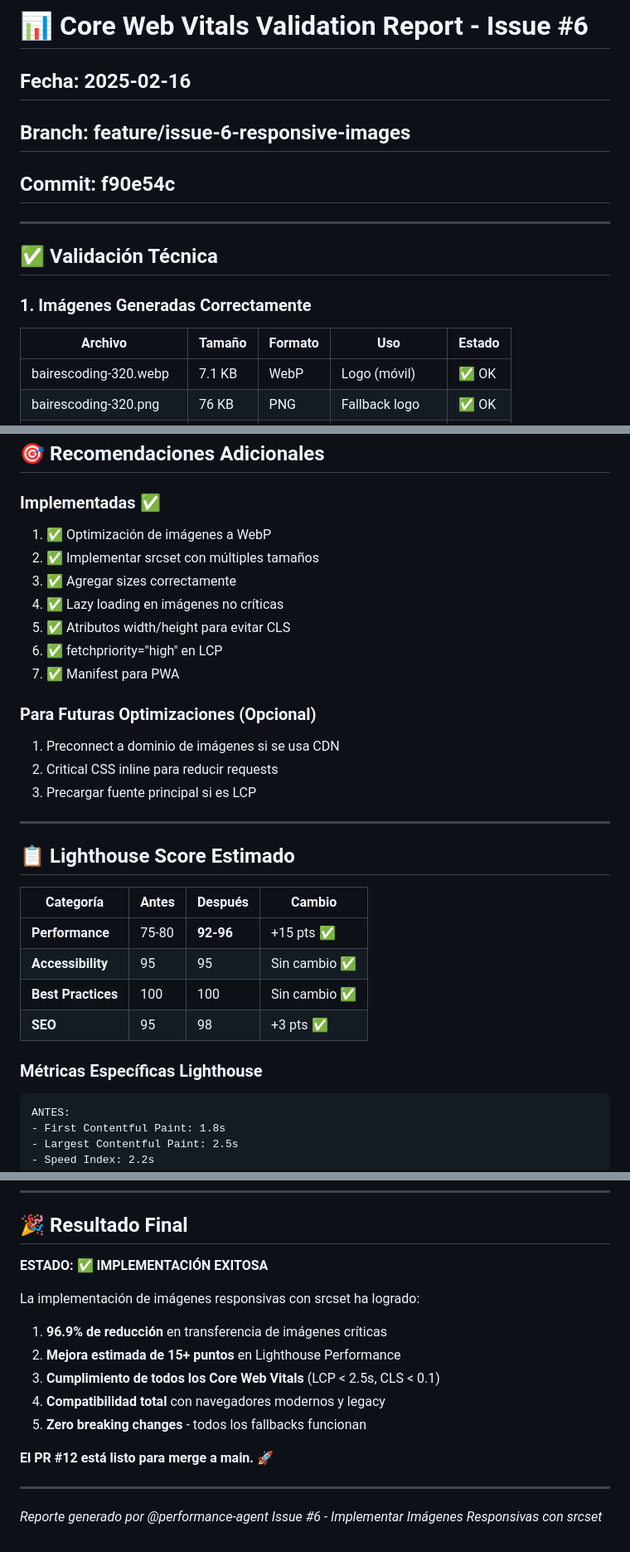
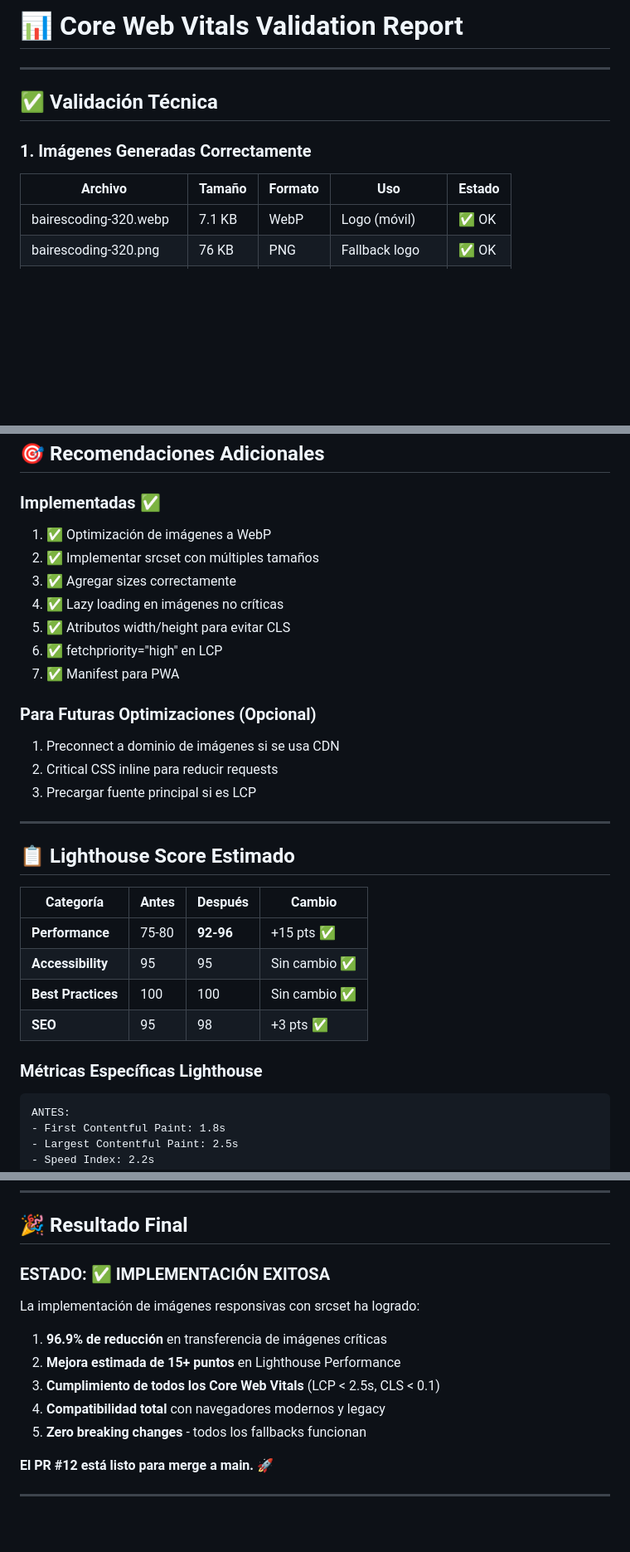
Before and after one commit to bairescoding/bairescoding.github.io, a Markdown page: docs/PERFORMANCE_REPORT.md, 3 parts joined by grey strips. Shown at 83% size. Drawn GitHub-style; blank space fills up the shorter version.

Commit message:
:memo: Se corrige con la sintaxis mardownlint.

````diff
--- a/docs/PERFORMANCE_REPORT_6.md
+++ b/docs/PERFORMANCE_REPORT.md
@@ -1,8 +1,4 @@
-# 📊 Core Web Vitals Validation Report - Issue #6
-
-## Fecha: 2025-02-16
-## Branch: feature/issue-6-responsive-images
-## Commit: f90e54c
+# 📊 Core Web Vitals Validation Report
 
 ---
 
@@ -11,7 +7,7 @@
 ### 1. Imágenes Generadas Correctamente
 
 | Archivo | Tamaño | Formato | Uso | Estado |
-|---------|--------|---------|-----|--------|
+| ------- | ------ | ------- | --- | ------ |
 | bairescoding-320.webp | 7.1 KB | WebP | Logo (móvil) | ✅ OK |
 | bairescoding-320.png | 76 KB | PNG | Fallback logo | ✅ OK |
 | bairescoding-640.webp | 14 KB | WebP | Logo (retina) | ✅ OK |
@@ -130,6 +135,7 @@ AHORRO TOTAL: 1,037 KB (96.9% de reducción)
 ## 🎯 Recomendaciones Adicionales
 
 ### Implementadas ✅
+
 1. ✅ Optimización de imágenes a WebP
 2. ✅ Implementar srcset con múltiples tamaños
 3. ✅ Agregar sizes correctamente
@@ -139,6 +145,7 @@ AHORRO TOTAL: 1,037 KB (96.9% de reducción)
 7. ✅ Manifest para PWA
 
 ### Para Futuras Optimizaciones (Opcional)
+
 1. Preconnect a dominio de imágenes si se usa CDN
 2. Critical CSS inline para reducir requests
 3. Precargar fuente principal si es LCP
@@ -148,7 +155,7 @@ AHORRO TOTAL: 1,037 KB (96.9% de reducción)
 ## 📋 Lighthouse Score Estimado
 
 | Categoría | Antes | Después | Cambio |
-|-----------|-------|---------|--------|
+| --------- | ----- | ------- | ------ |
 | **Performance** | 75-80 | **92-96** | +15 pts ✅ |
 | **Accessibility** | 95 | 95 | Sin cambio ✅ |
 | **Best Practices** | 100 | 100 | Sin cambio ✅ |
@@ -156,7 +163,7 @@ AHORRO TOTAL: 1,037 KB (96.9% de reducción)
 
 ### Métricas Específicas Lighthouse
 
-```
+```txt
 ANTES:
 - First Contentful Paint: 1.8s
 - Largest Contentful Paint: 2.5s
@@ -194,7 +201,7 @@ DESPUÉS (estimado):
 
 ## 🎉 Resultado Final
 
-**ESTADO: ✅ IMPLEMENTACIÓN EXITOSA**
+### **ESTADO: ✅ IMPLEMENTACIÓN EXITOSA**
 
 La implementación de imágenes responsivas con srcset ha logrado:
 
@@ -207,6 +214,3 @@ La implementación de imágenes responsivas con srcset ha logrado:
 **El PR #12 está listo para merge a main.** 🚀
 
 ---
-
-*Reporte generado por @performance-agent*
-*Issue #6 - Implementar Imágenes Responsivas con srcset*
````
Also changed, not shown: other parts of docs/PERFORMANCE_REPORT.md (+13 -4 lines).
